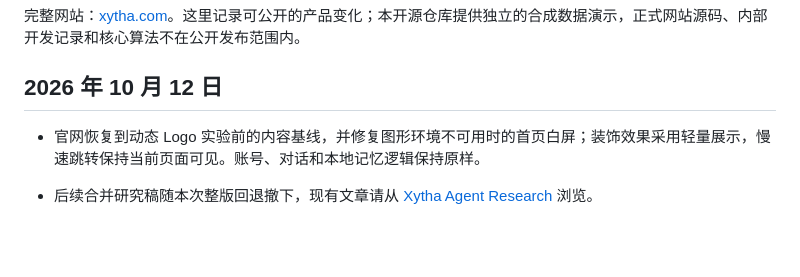
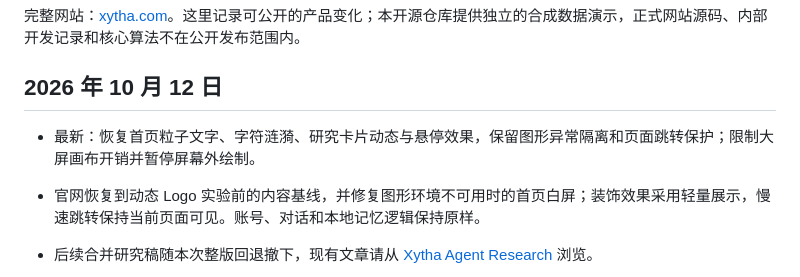
Before and after one commit to AIDEN-UAMB/xytha-memory-atlas, a Markdown page: docs/website-changelog.md, the part around the change. GitHub-like rendering; blank space fills up the shorter version.

Commit message:
Document restored homepage animations and rendering safeguards

```diff
--- a/docs/website-changelog.md
+++ b/docs/website-changelog.md
@@ -3,6 +3,8 @@
 完整网站：[xytha.com](https://xytha.com)。这里记录可公开的产品变化；本开源仓库提供独立的合成数据演示，正式网站源码、内部开发记录和核心算法不在公开发布范围内。
 
 ## 2026 年 10 月 12 日
+
+- 最新：恢复首页粒子文字、字符涟漪、研究卡片动态与悬停效果，保留图形异常隔离和页面跳转保护；限制大屏画布开销并暂停屏幕外绘制。
 
 - 官网恢复到动态 Logo 实验前的内容基线，并修复图形环境不可用时的首页白屏；装饰效果采用轻量展示，慢速跳转保持当前页面可见。账号、对话和本地记忆逻辑保持原样。
 - 后续合并研究稿随本次整版回退撤下，现有文章请从 [Xytha Agent Research](https://xytha.com/research/agent) 浏览。
```
